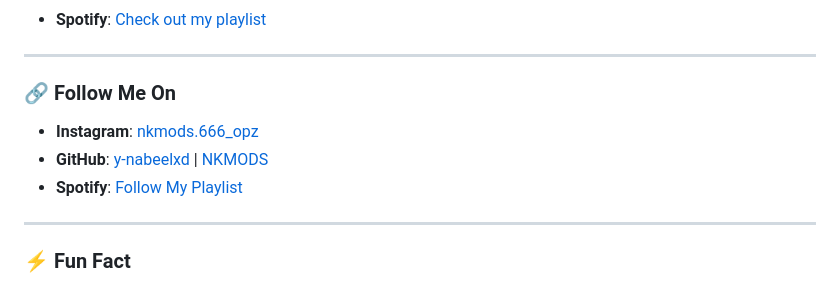
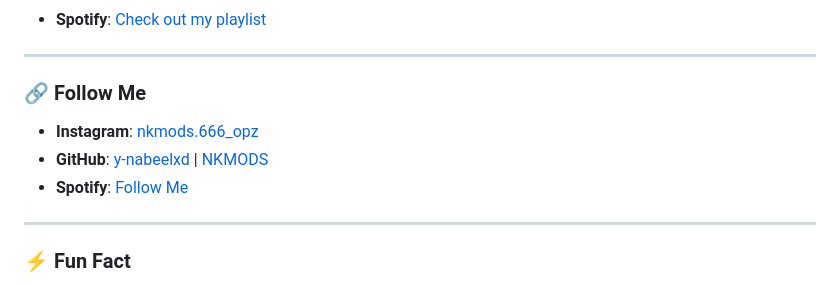
Before and after one commit to y-nabeelxd/y-nabeelxd, a Markdown page: README.md, the part around the change. GitHub-like rendering.

```diff
--- a/README.md
+++ b/README.md
@@ -101,11 +101,11 @@ Here are some ideas to get you started:
 
 ---
 
-### 🔗 Follow Me On
+### 🔗 Follow Me
 
 - **Instagram**: [nkmods.666_opz](https://www.instagram.com/nkmods.666_opz)
 - **GitHub**: [y-nabeelxd](https://github.com/y-nabeelxd) | [NKMODS](https://github.com/NKMODS)
-- **Spotify**: [Follow My Playlist](https://open.spotify.com/user/vw5f19shxndzrglmmevt6f3l3?si=RHiHZwqbRhyUn3k9rr9llA)
+- **Spotify**: [Follow Me](https://open.spotify.com/user/vw5f19shxndzrglmmevt6f3l3?si=RHiHZwqbRhyUn3k9rr9llA)
 
 ---
 
```
